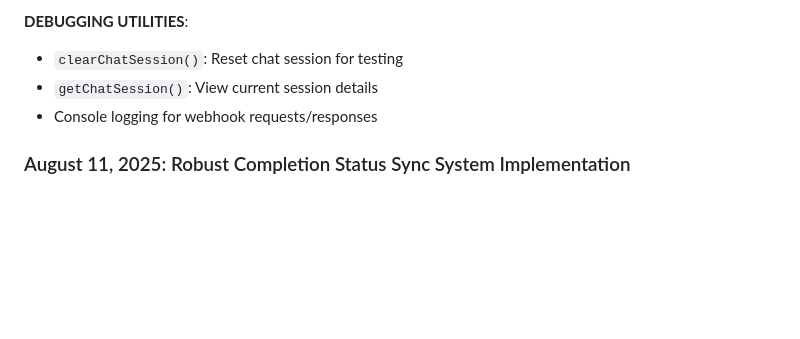
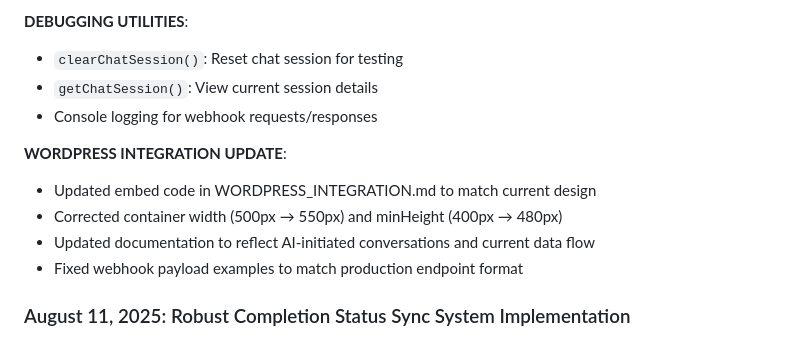
Before and after one commit to tsizzybots/platform_5ive_replit, a Markdown page: replit.md, the part around the change. Rendered like a GitHub page; blank space fills up the shorter version.

```diff
--- a/replit.md
+++ b/replit.md
@@ -100,6 +100,12 @@ Preferred communication style: Simple, everyday language.
 - `getChatSession()`: View current session details
 - Console logging for webhook requests/responses
 
+**WORDPRESS INTEGRATION UPDATE**:
+- Updated embed code in WORDPRESS_INTEGRATION.md to match current design
+- Corrected container width (500px → 550px) and minHeight (400px → 480px)
+- Updated documentation to reflect AI-initiated conversations and current data flow
+- Fixed webhook payload examples to match production endpoint format
+
 ### August 11, 2025: Robust Completion Status Sync System Implementation
 **ISSUE RESOLVED**: Dashboard and session details completion status not updating consistently when sessions become complete, even when toast notifications appeared.
 
```
Also changed, not shown: WORDPRESS_INTEGRATION.md (+29 -29 lines).
